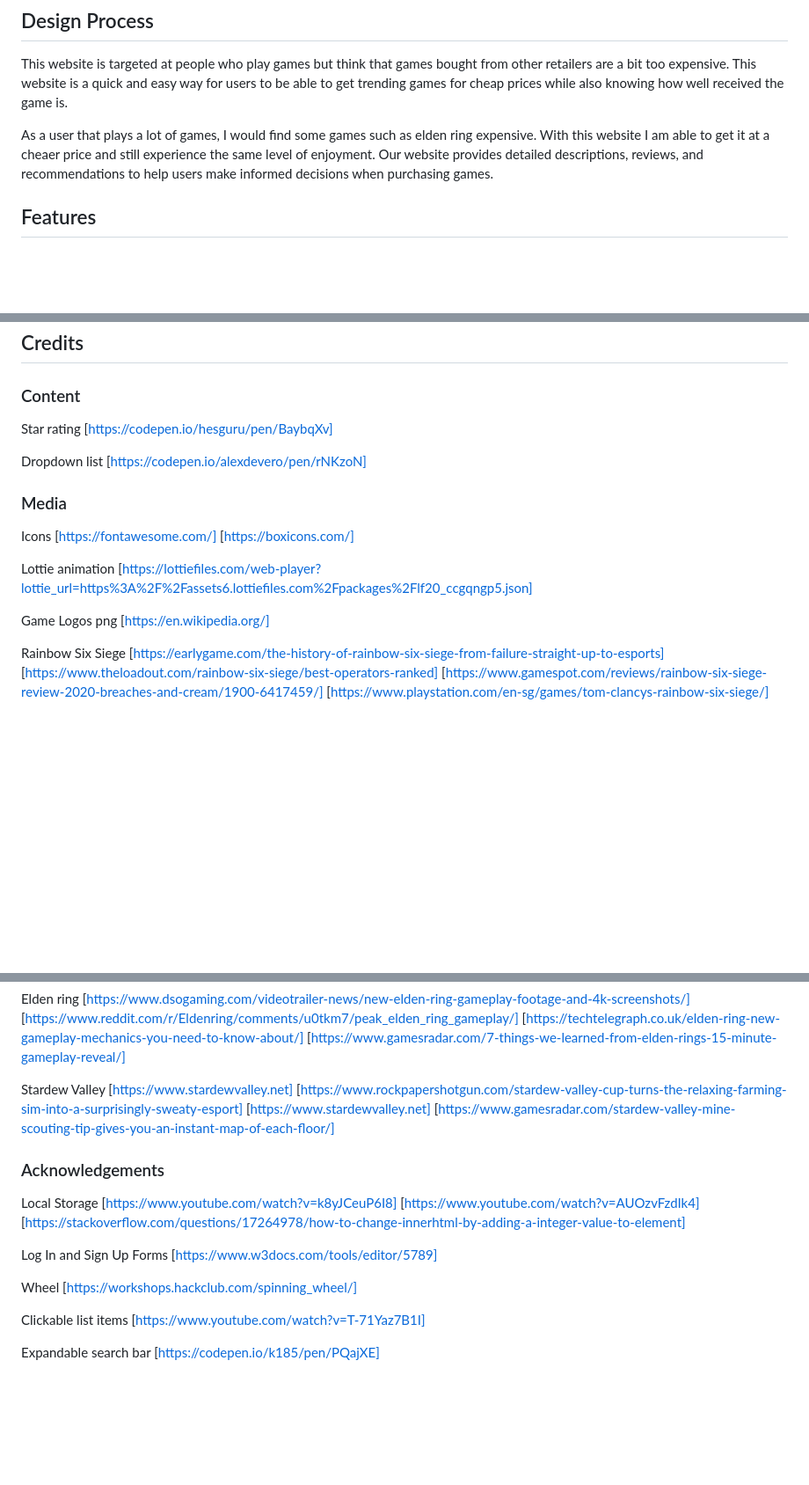
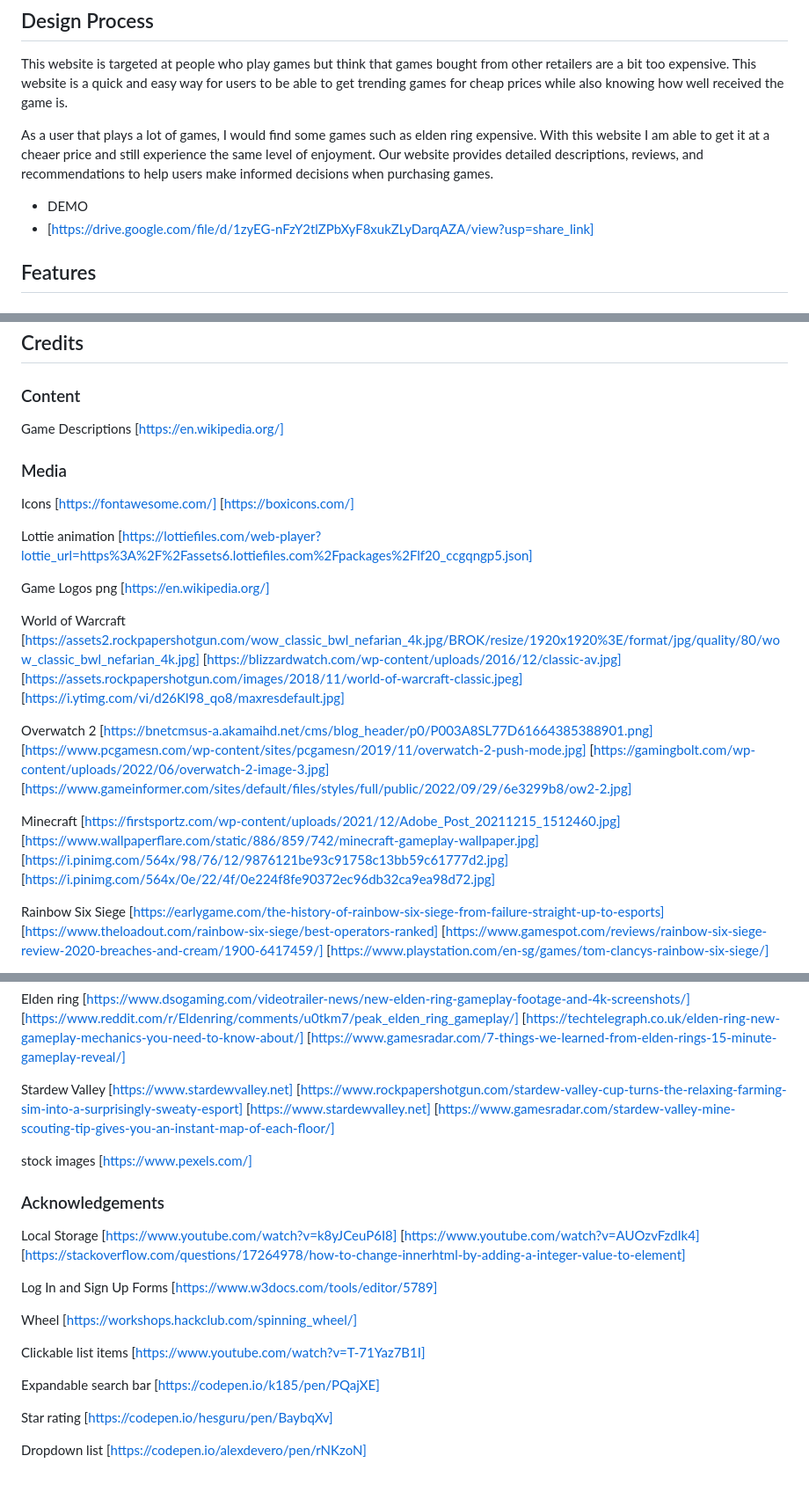
Before and after one commit to jaydenlimjunkit/ASG2, a Markdown page: README.md, 3 parts joined by grey strips. Shown at 88% size. GitHub-like rendering; blank space fills up the shorter version.

```diff
--- a/README.md
+++ b/README.md
@@ -7,6 +7,10 @@ This website is a quick and easy way for users to be able to get trending games
 
 
 As a user that plays a lot of games, I would find some games such as elden ring expensive. With this website I am able to get it at a cheaer price and still experience the same level of enjoyment. Our website provides detailed descriptions, reviews, and recommendations to help users make informed decisions when purchasing games.
+
+- DEMO
+- [https://drive.google.com/file/d/1zyEG-nFzY2tlZPbXyF8xukZLyDarqAZA/view?usp=share_link]
+
 
 ## Features
 
@@ -51,11 +55,8 @@ On a mobile device, the website looks fine. when viewing on a mobile device, the
 ## Credits
 
 ### Content
-Star rating
-[https://codepen.io/hesguru/pen/BaybqXv]
-
-Dropdown list
-[https://codepen.io/alexdevero/pen/rNKzoN]
+Game Descriptions
+[https://en.wikipedia.org/]
 
 
 
@@ -69,6 +70,24 @@ Lottie animation
 
 Game Logos png
 [https://en.wikipedia.org/]
+
+World of Warcraft
+[https://assets2.rockpapershotgun.com/wow_classic_bwl_nefarian_4k.jpg/BROK/resize/1920x1920%3E/format/jpg/quality/80/wow_classic_bwl_nefarian_4k.jpg]
+[https://blizzardwatch.com/wp-content/uploads/2016/12/classic-av.jpg]
+[https://assets.rockpapershotgun.com/images/2018/11/world-of-warcraft-classic.jpeg]
+[https://i.ytimg.com/vi/d26Kl98_qo8/maxresdefault.jpg]
+
+Overwatch 2
+[https://bnetcmsus-a.akamaihd.net/cms/blog_header/p0/P003A8SL77D61664385388901.png]
+[https://www.pcgamesn.com/wp-content/sites/pcgamesn/2019/11/overwatch-2-push-mode.jpg]
+[https://gamingbolt.com/wp-content/uploads/2022/06/overwatch-2-image-3.jpg]
+[https://www.gameinformer.com/sites/default/files/styles/full/public/2022/09/29/6e3299b8/ow2-2.jpg]
+
+Minecraft
+[https://firstsportz.com/wp-content/uploads/2021/12/Adobe_Post_20211215_1512460.jpg]
+[https://www.wallpaperflare.com/static/886/859/742/minecraft-gameplay-wallpaper.jpg]
+[https://i.pinimg.com/564x/98/76/12/9876121be93c91758c13bb59c61777d2.jpg]
+[https://i.pinimg.com/564x/0e/22/4f/0e224f8fe90372ec96db32ca9ea98d72.jpg]
 
 Rainbow Six Siege
 [https://earlygame.com/the-history-of-rainbow-six-siege-from-failure-straight-up-to-esports]
@@ -106,6 +125,9 @@ Stardew Valley
 [https://www.stardewvalley.net]
 [https://www.gamesradar.com/stardew-valley-mine-scouting-tip-gives-you-an-instant-map-of-each-floor/]
 
+stock images
+[https://www.pexels.com/]
+
 ### Acknowledgements
 Local Storage
 [https://www.youtube.com/watch?v=k8yJCeuP6I8]
@@ -123,3 +145,9 @@ Clickable list items
 
 Expandable search bar
 [https://codepen.io/k185/pen/PQajXE]
+
+Star rating
+[https://codepen.io/hesguru/pen/BaybqXv]
+
+Dropdown list
+[https://codepen.io/alexdevero/pen/rNKzoN]
```
